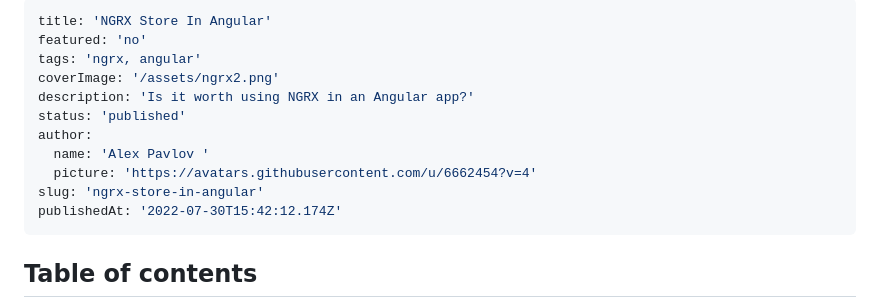
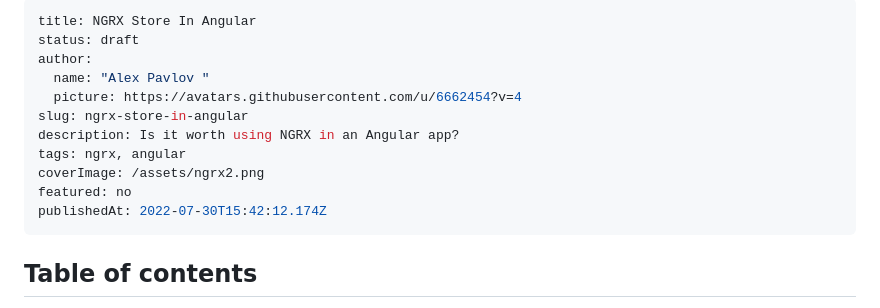
Before and after one commit to pavlovtech/NextBlog, a Markdown page: content/posts/ngrx-store-in-angular.md, the part around one of its changes. Drawn GitHub-style.

Commit message:
Update content/posts/ngrx-store-in-angular.md (via Pages CMS)

```diff
--- a/content/posts/ngrx-store-in-angular.md
+++ b/content/posts/ngrx-store-in-angular.md
@@ -1,17 +1,16 @@
 ---
-title: 'NGRX Store In Angular'
-featured: 'no'
-tags: 'ngrx, angular'
-coverImage: '/assets/ngrx2.png'
-description: 'Is it worth using NGRX in an Angular app?'
-status: 'published'
+title: NGRX Store In Angular
+status: draft
 author:
-  name: 'Alex Pavlov '
-  picture: 'https://avatars.githubusercontent.com/u/6662454?v=4'
-slug: 'ngrx-store-in-angular'
-publishedAt: '2022-07-30T15:42:12.174Z'
+  name: "Alex Pavlov "
+  picture: https://avatars.githubusercontent.com/u/6662454?v=4
+slug: ngrx-store-in-angular
+description: Is it worth using NGRX in an Angular app?
+tags: ngrx, angular
+coverImage: /assets/ngrx2.png
+featured: no
+publishedAt: 2022-07-30T15:42:12.174Z
 ---
-
 ## Table of contents
 
 NGRX Store in Angular is a global state management solution inspired by Redux. It claims to help write performant, scalable, and consistent applications.
```
Also changed, not shown: other parts of content/posts/ngrx-store-in-angular.md (+0 -10 lines).
